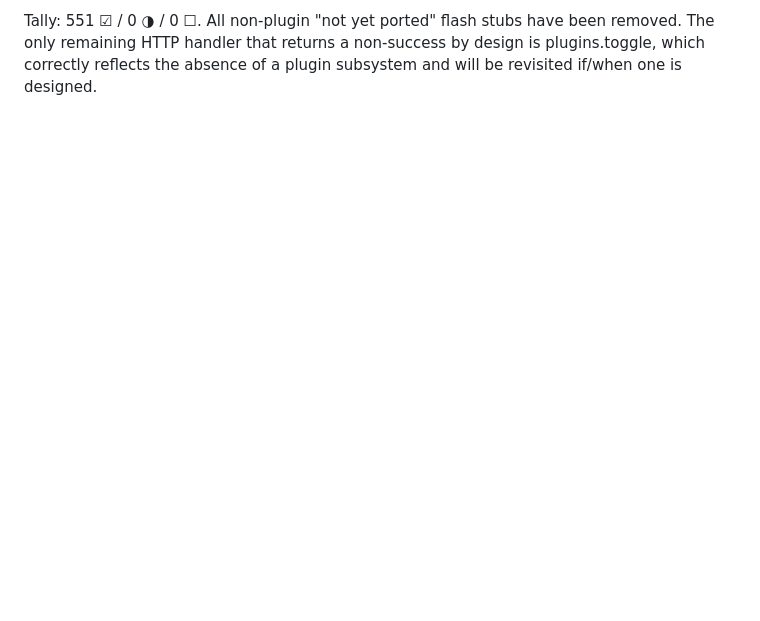
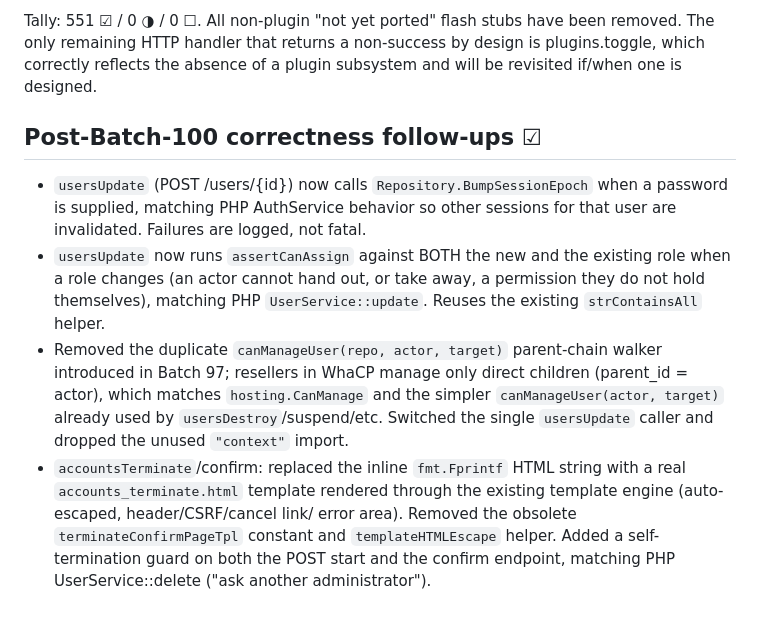
Before and after one commit to NimVor/nimvor, a Markdown page: docs/migration/MIGRATION-STATUS.md, the part around the change. GitHub-like rendering; blank space fills up the shorter version.

Commit message:
docs: update MIGRATION-STATUS for post-Batch-100 fixes
Co-authored-by: arena-agent <297053741+arena-agent@users.noreply.github.com>

```diff
--- a/docs/migration/MIGRATION-STATUS.md
+++ b/docs/migration/MIGRATION-STATUS.md
@@ -2265,3 +2265,26 @@ have been removed. The only remaining HTTP handler that returns a
 non-success by design is plugins.toggle, which correctly reflects the
 absence of a plugin subsystem and will be revisited if/when one is
 designed.
+
+## Post-Batch-100 correctness follow-ups ☑
+
+- `usersUpdate` (POST /users/{id}) now calls `Repository.BumpSessionEpoch`
+  when a password is supplied, matching PHP AuthService behavior so other
+  sessions for that user are invalidated. Failures are logged, not fatal.
+- `usersUpdate` now runs `assertCanAssign` against BOTH the new and the
+  existing role when a role changes (an actor cannot hand out, or take
+  away, a permission they do not hold themselves), matching PHP
+  `UserService::update`. Reuses the existing `strContainsAll` helper.
+- Removed the duplicate `canManageUser(repo, actor, target)` parent-chain
+  walker introduced in Batch 97; resellers in WhaCP manage only direct
+  children (parent_id = actor), which matches `hosting.CanManage` and
+  the simpler `canManageUser(actor, target)` already used by
+  `usersDestroy`/suspend/etc. Switched the single `usersUpdate` caller
+  and dropped the unused `"context"` import.
+- `accountsTerminate`/confirm: replaced the inline `fmt.Fprintf` HTML
+  string with a real `accounts_terminate.html` template rendered through
+  the existing template engine (auto-escaped, header/CSRF/cancel link/
+  error area). Removed the obsolete `terminateConfirmPageTpl` constant
+  and `templateHTMLEscape` helper. Added a self-termination guard on
+  both the POST start and the confirm endpoint, matching PHP
+  UserService::delete ("ask another administrator").
```
